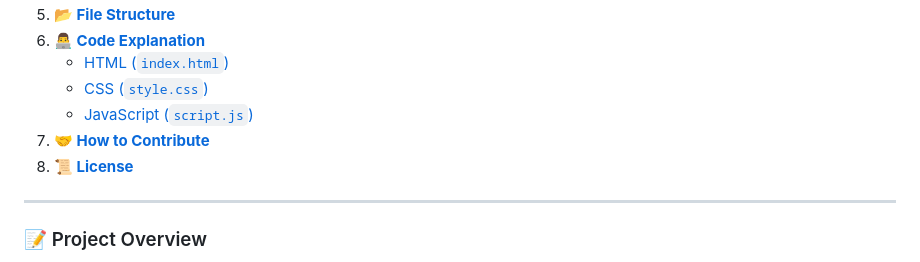
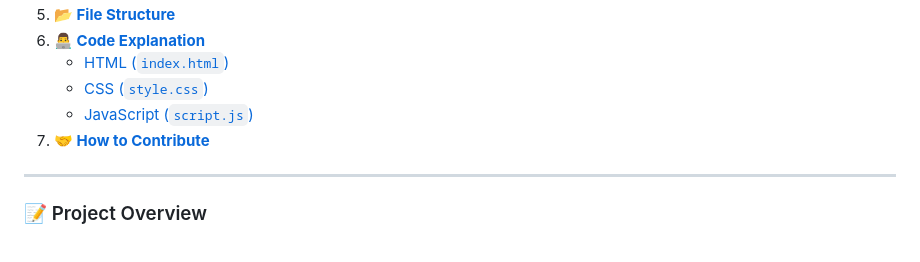
Before and after one commit to Prince-Koladiya09/certi_show, a Markdown page: README.md, the part around the change. GitHub-like rendering.

```diff
--- a/README.md
+++ b/README.md
@@ -27,7 +27,7 @@ A sleek, modern, and fully-responsive web application for managing your professi
     *   [CSS (`style.css`)](#css-stylecss)
     *   [JavaScript (`script.js`)](#javascript-scriptjs)
 7.  [**🤝 How to Contribute**](#-how-to-contribute)
-8.  [**📜 License**](#-license)
+
 
 ---
 
```
